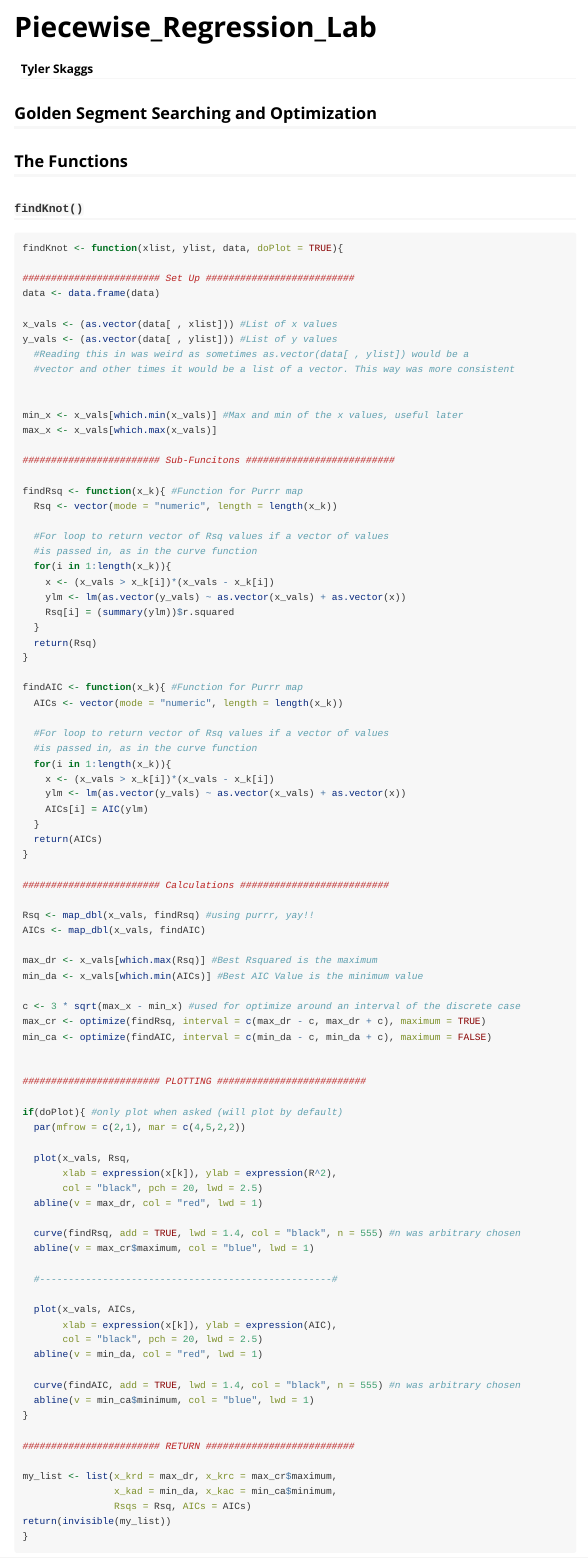
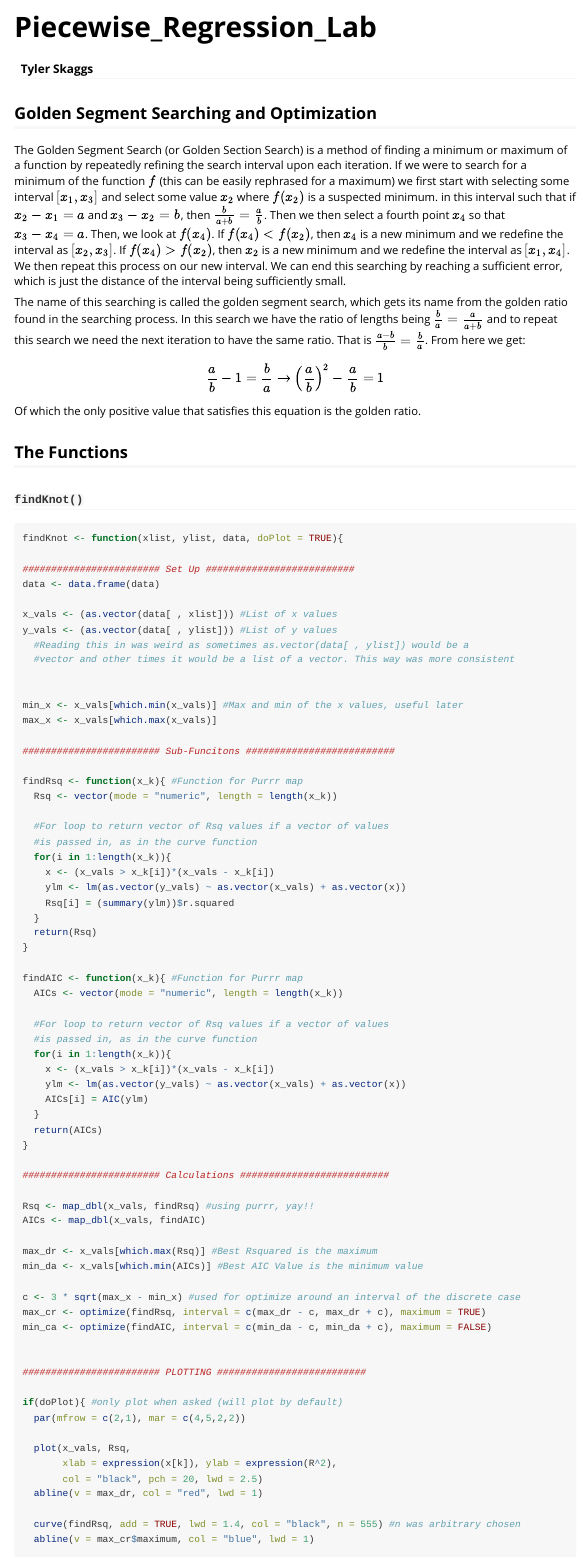
Before and after one commit to tyler-skaggs/Skag0011PiecewiseLab, an R Markdown document (vignettes/Piecewise_Regression_Lab.Rmd): the page in a window 1100 px wide, from its top. Rendered offline with R 4.5, knitr and Pandoc, with nearby package versions; some code elsewhere in the file could not run offline.

Commit message:
Final vignette update

```diff
--- a/vignettes/Piecewise_Regression_Lab.Rmd
+++ b/vignettes/Piecewise_Regression_Lab.Rmd
@@ -16,7 +16,11 @@ library(purrr)
 
 ## Golden Segment Searching and Optimization
 
+The Golden Segment Search (or Golden Section Search) is a method of finding a minimum or maximum of a function by repeatedly refining the search interval upon each iteration. If we were to search for a minimum of the function $f$ (this can be easily rephrased for a maximum) we first start with selecting some interval $[x_1, x_3]$ and select some value $x_2$ where $f(x_2)$ is a suspected minimum. in this interval such that if $x_2 - x_1 = a$ and $x_3 - x_2 = b$, then $\frac{b}{a+b} = \frac{a}{b}$. Then we then select a fourth point $x_4$ so that $x_3 - x_4 = a$. Then, we look at $f(x_4)$. If $f(x_4) < f(x_2)$, then $x_4$ is a new minimum and we redefine the interval as $[x_2, x_3]$. If $f(x_4) > f(x_2)$, then $x_2$ is a new minimum and we redefine the interval as $[x_1, x_4]$. We then repeat this process on our new interval. We can end this searching by reaching a sufficient error, which is just the distance of the interval being sufficiently small.
 
+The name of this searching is called the golden segment search, which gets its name from the golden ratio found in the searching process. In this search we have the ratio of lengths being $\frac{b}{a} = \frac{a}{a+b}$ and to repeat this search we need the next iteration to have the same ratio. That is $\frac{a - b}{b} = \frac{b}{a}$. From here we get:
+$$ \frac{a}{b} - 1 = \frac{b}{a} \rightarrow \left(\frac{a}{b}\right)^2 - \frac{a}{b} = 1$$
+Of which the only positive value that satisfies this equation is the golden ratio.
 
 ## The Functions
 
```
